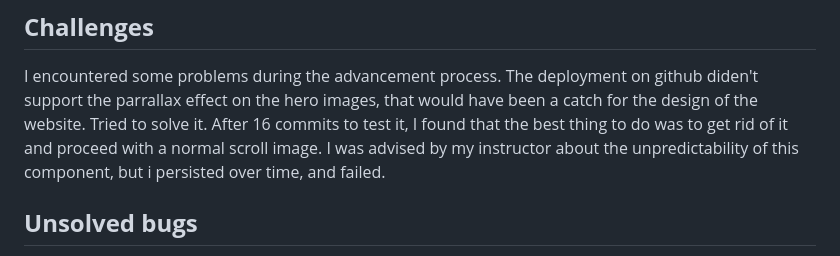
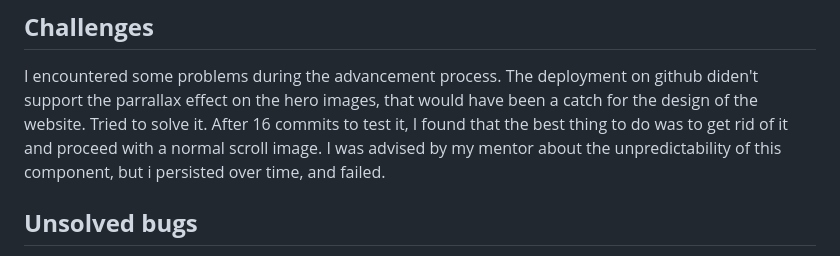
Before and after one commit to AlessioMigotti/Project-1, a Markdown page: README.md, the part around the change. Drawn GitHub-style.

Commit message:
Add a noun to readme

```diff
--- a/README.md
+++ b/README.md
@@ -332,7 +332,7 @@ The website was also designed to be easily accessible on mobile devices, it was
 ## **Challenges**
 I encountered some problems during the advancement process.
 The deployment on github diden't support the parrallax effect on the hero images, that would have been a catch for the design of the website.
-Tried to solve it. After 16 commits to test it, I found that the best thing to do was to get rid of it and proceed with a normal scroll image. I was advised by my instructor about the unpredictability of this component, but i persisted over time, and failed.
+Tried to solve it. After 16 commits to test it, I found that the best thing to do was to get rid of it and proceed with a normal scroll image. I was advised by my mentor about the unpredictability of this component, but i persisted over time, and failed.
 
 ## **Unsolved bugs**
 - Resources are blocking the first paint of your page. Consider delivering critical JS/CSS inline and deferring all non-critical JS/styles
```
